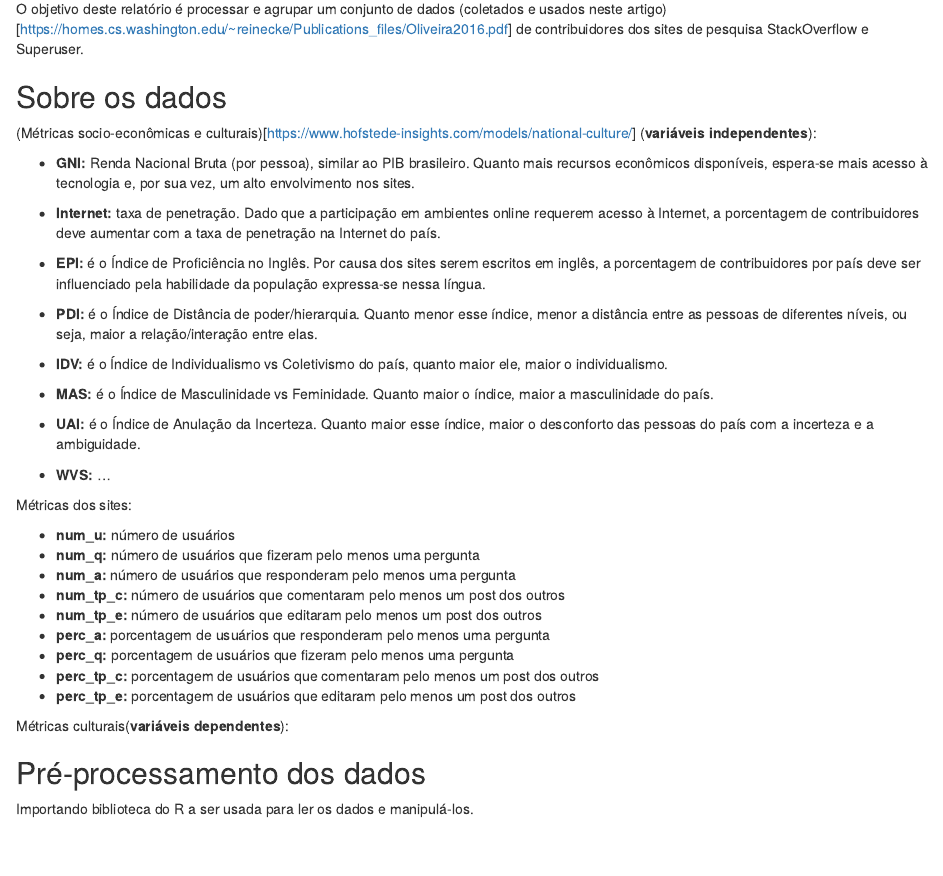
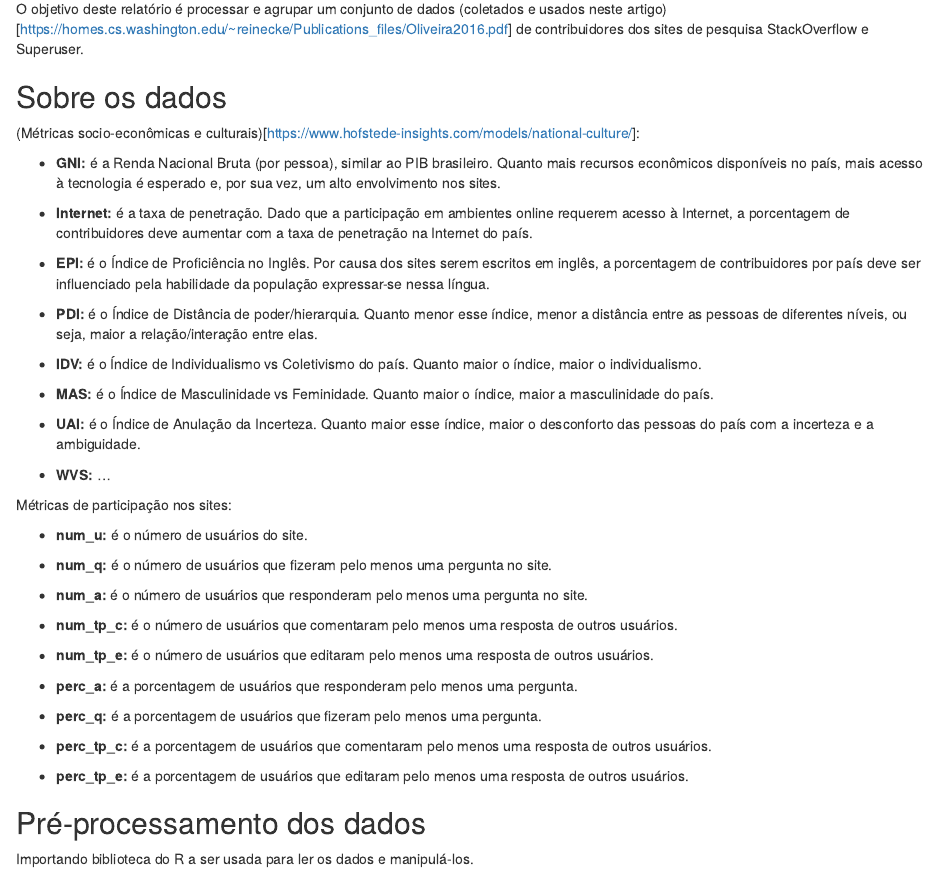
Before and after one commit to veruskasantos/DataAnalysis, an R Markdown document (SearchesData/report/searches.Rmd): the page in a window 1100 px wide, from 130 px down. Rendered offline with R 4.5, knitr and Pandoc, with nearby package versions.

Commit message:
Improving variables description.

```diff
--- a/SearchesData/report/searches.Rmd
+++ b/SearchesData/report/searches.Rmd
@@ -9,17 +9,17 @@ O objetivo deste relatório é processar e agrupar um conjunto de dados (coletad
 
 ## Sobre os dados
 
-(Métricas socio-econômicas e culturais)[https://www.hofstede-insights.com/models/national-culture/] (**variáveis independentes**):
+(Métricas socio-econômicas e culturais)[https://www.hofstede-insights.com/models/national-culture/]:
 
-* **GNI:** Renda Nacional Bruta (por pessoa), similar ao PIB brasileiro. Quanto mais recursos econômicos disponíveis, espera-se mais acesso à tecnologia e, por sua vez, um alto envolvimento nos sites.
+* **GNI:** é a Renda Nacional Bruta (por pessoa), similar ao PIB brasileiro. Quanto mais recursos econômicos disponíveis no país, mais acesso à tecnologia é esperado e, por sua vez, um alto envolvimento nos sites.
 
-* **Internet:** taxa de penetração. Dado que a participação em ambientes online requerem acesso à Internet, a porcentagem de contribuidores deve aumentar com a taxa de penetração na Internet do país.
+* **Internet:** é a taxa de penetração. Dado que a participação em ambientes online requerem acesso à Internet, a porcentagem de contribuidores deve aumentar com a taxa de penetração na Internet do país.
 
-* **EPI:** é o Índice de Proficiência no Inglês. Por causa dos sites serem escritos em inglês, a porcentagem de contribuidores por país deve ser influenciado pela habilidade da população expressa-se nessa língua.
+* **EPI:** é o Índice de Proficiência no Inglês. Por causa dos sites serem escritos em inglês, a porcentagem de contribuidores por país deve ser influenciado pela habilidade da população expressar-se nessa língua.
 
 * **PDI:** é o Índice de Distância de poder/hierarquia. Quanto menor esse índice, menor a distância entre as pessoas de diferentes níveis, ou seja, maior a relação/interação entre elas.
 
-* **IDV:** é o Índice de Individualismo vs Coletivismo do país, quanto maior ele, maior o individualismo.
+* **IDV:** é o Índice de Individualismo vs Coletivismo do país. Quanto maior o índice, maior o individualismo.
 
 * **MAS:** é o Índice de Masculinidade vs Feminidade. Quanto maior o índice, maior a masculinidade do país.
 
@@ -27,20 +27,25 @@ O objetivo deste relatório é processar e agrupar um conjunto de dados (coletad
 
 * **WVS:** ...
 
-Métricas dos sites:
+Métricas de participação nos sites:
 
-* **num_u:** número de usuários
-* **num_q:** número de usuários que fizeram pelo menos uma pergunta
-* **num_a:** número de usuários que responderam pelo menos uma pergunta
-* **num_tp_c:** número de usuários que comentaram pelo menos um post dos outros
-* **num_tp_e:** número de usuários que editaram pelo menos um post dos outros
-* **perc_a:** porcentagem de usuários que responderam pelo menos uma pergunta
-* **perc_q:** porcentagem de usuários que fizeram pelo menos uma pergunta
-* **perc_tp_c:** porcentagem de usuários que comentaram pelo menos um post dos outros
-* **perc_tp_e:** porcentagem de usuários que editaram pelo menos um post dos outros
+* **num_u:** é o número de usuários do site.
 
+* **num_q:** é o número de usuários que fizeram pelo menos uma pergunta no site.
 
-Métricas culturais(**variáveis dependentes**):
+* **num_a:** é o número de usuários que responderam pelo menos uma pergunta no site.
+
+* **num_tp_c:** é o número de usuários que comentaram pelo menos uma resposta de outros usuários.
+
+* **num_tp_e:** é o número de usuários que editaram pelo menos uma resposta de outros usuários.
+
+* **perc_a:** é a porcentagem de usuários que responderam pelo menos uma pergunta.
+
+* **perc_q:** é a porcentagem de usuários que fizeram pelo menos uma pergunta.
+
+* **perc_tp_c:** é a porcentagem de usuários que comentaram pelo menos uma resposta de outros usuários.
+
+* **perc_tp_e:** é a porcentagem de usuários que editaram pelo menos uma resposta de outros usuários.
 
 ## Pré-processamento dos dados
 
```
